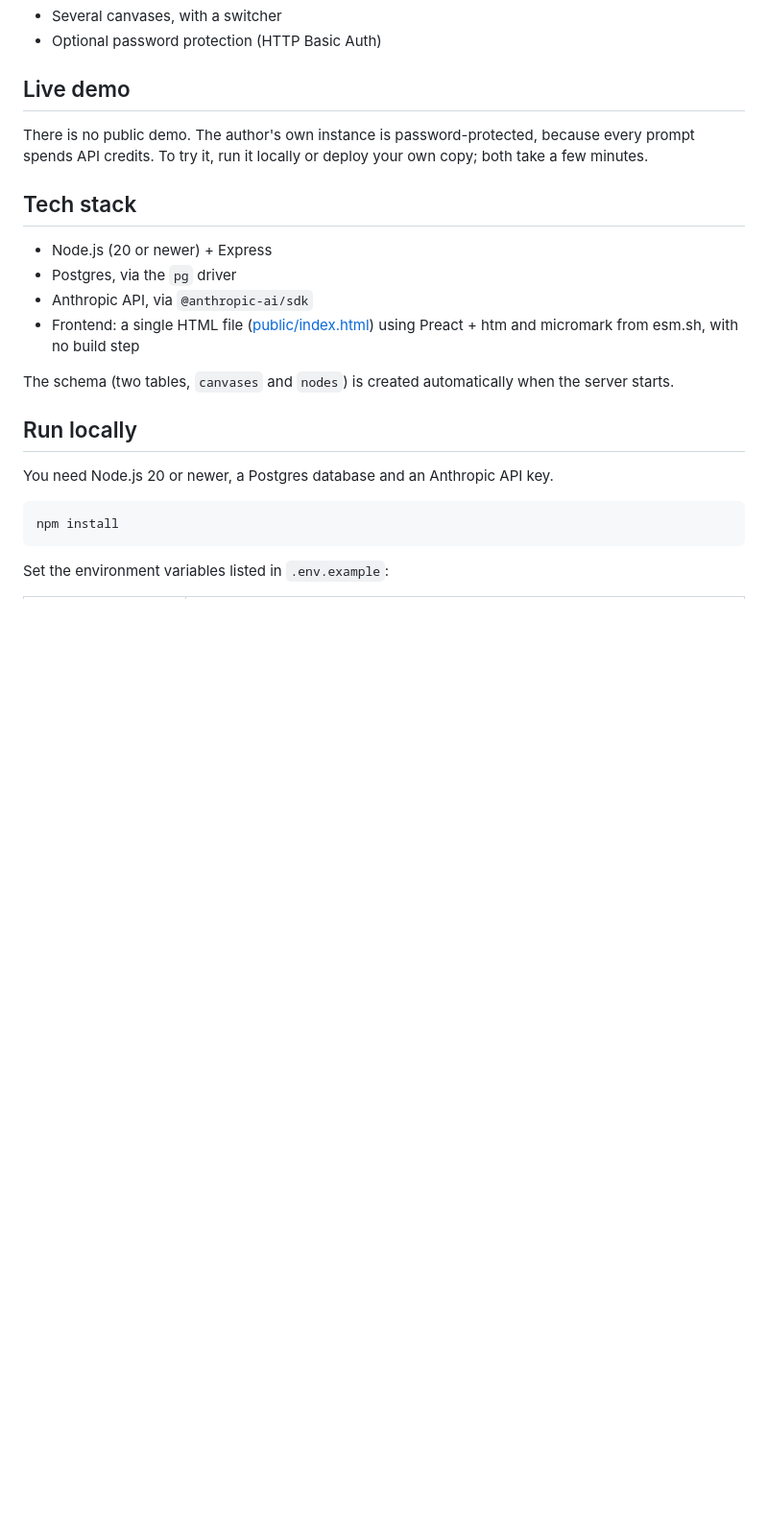
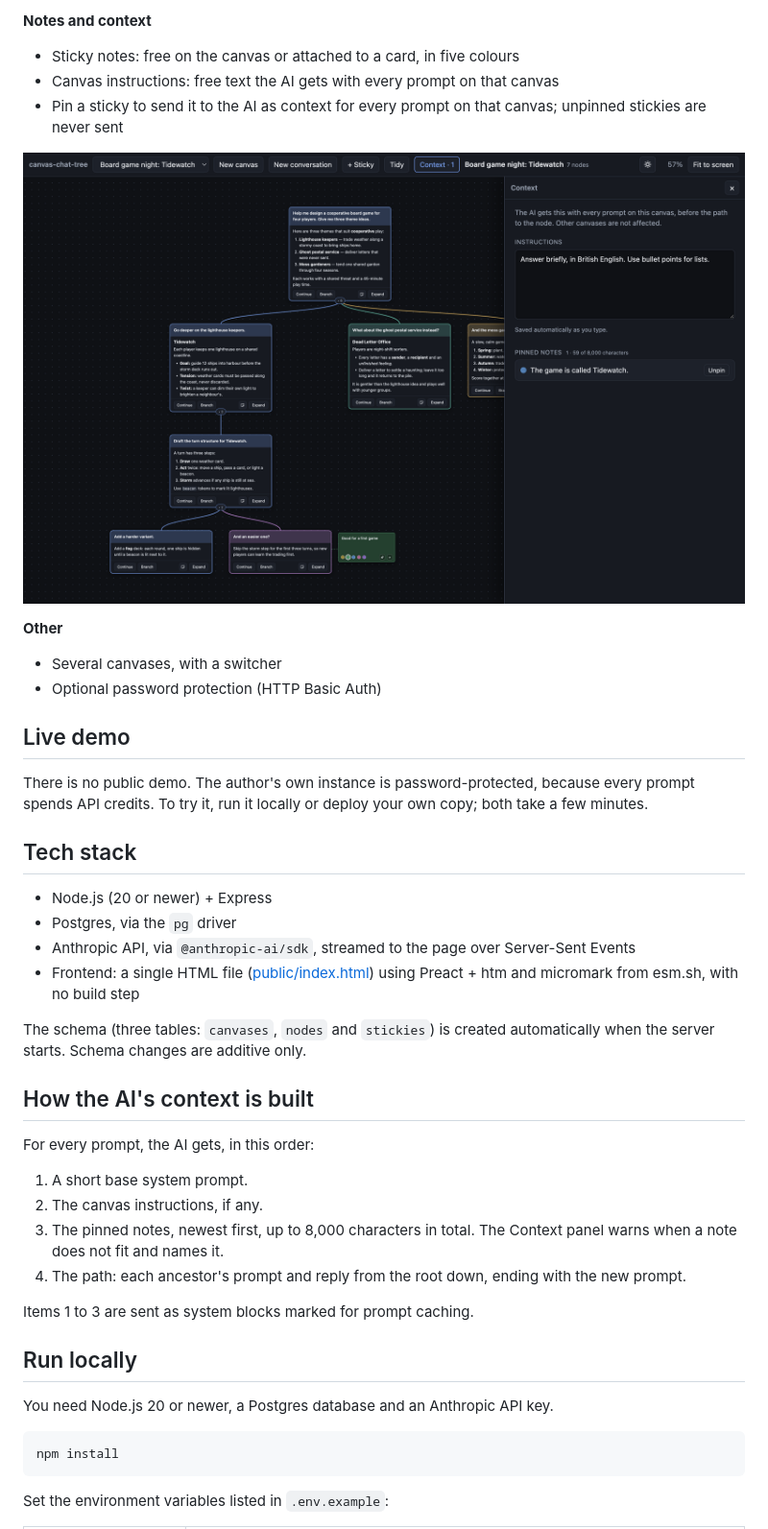
Before and after one commit to gcandersson/canvas-chat-tree, a Markdown page: README.md, the part around one of its changes. Shown at 96% size. GitHub-like rendering; pictures changed too: docs/canvas-context.png (added); blank space fills up the shorter version.

```diff
--- a/README.md
+++ b/README.md
@@ -26,3 +37,13 @@ The screenshots show a demo canvas with invented content.
+**Notes and context**
+
+- Sticky notes: free on the canvas or attached to a card, in five colours
+- Canvas instructions: free text the AI gets with every prompt on that canvas
+- Pin a sticky to send it to the AI as context for every prompt on that canvas; unpinned stickies are never sent
+
+![The Context panel with canvas instructions and one pinned note](docs/canvas-context.png)
+
+**Other**
+
 - Several canvases, with a switcher
 - Optional password protection (HTTP Basic Auth)
 
@@ -34,10 +55,21 @@ There is no public demo. The author's own instance is password-protected, becaus
 
 - Node.js (20 or newer) + Express
 - Postgres, via the `pg` driver
-- Anthropic API, via `@anthropic-ai/sdk`
+- Anthropic API, via `@anthropic-ai/sdk`, streamed to the page over Server-Sent Events
 - Frontend: a single HTML file ([public/index.html](public/index.html)) using Preact + htm and micromark from esm.sh, with no build step
 
-The schema (two tables, `canvases` and `nodes`) is created automatically when the server starts.
+The schema (three tables: `canvases`, `nodes` and `stickies`) is created automatically when the server starts. Schema changes are additive only.
+
+## How the AI's context is built
+
+For every prompt, the AI gets, in this order:
+
+1. A short base system prompt.
+2. The canvas instructions, if any.
+3. The pinned notes, newest first, up to 8,000 characters in total. The Context panel warns when a note does not fit and names it.
+4. The path: each ancestor's prompt and reply from the root down, ending with the new prompt.
+
+Items 1 to 3 are sent as system blocks marked for prompt caching.
 
 ## Run locally
 
```
Also changed, not shown: other parts of README.md (+38 -17 lines), docs/canvas-branch.png, docs/canvas-overview.png, 2 other files.
